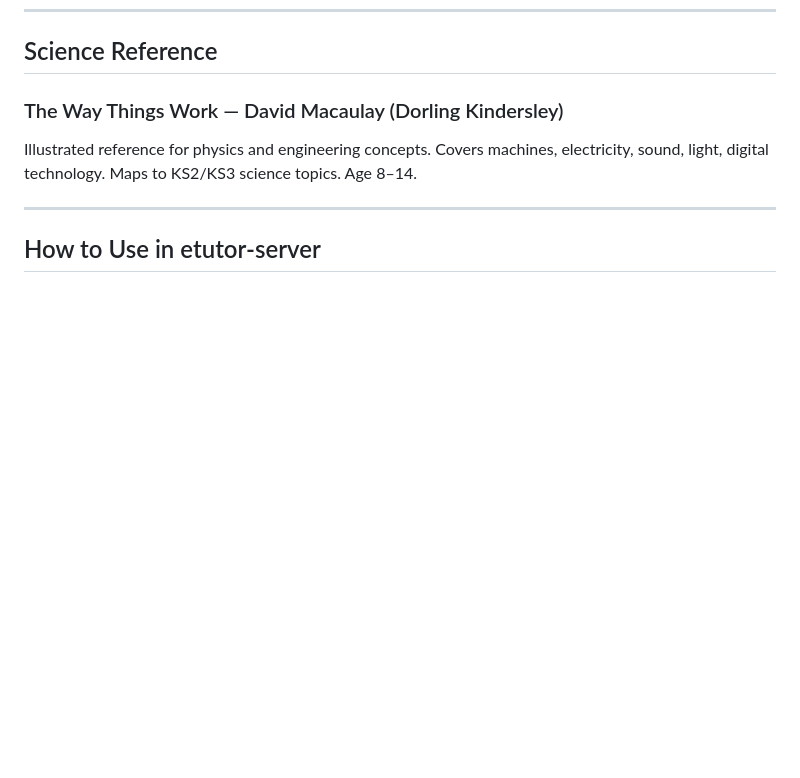
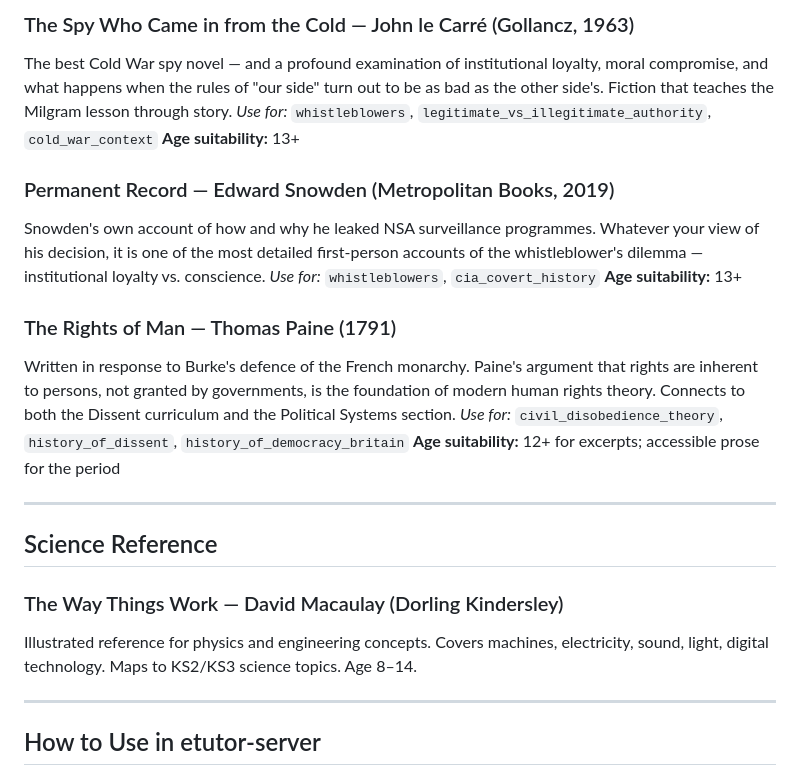
Before and after one commit to scottcowan/etutor-server, a Markdown page: docs/wanted-books.md, the part around one of its changes. GitHub-like rendering; blank space fills up the shorter version.

```diff
--- a/docs/wanted-books.md
+++ b/docs/wanted-books.md
@@ -730,3 +797,28 @@ age 12+. Selected concepts work well from Year 4 upwards.
+### The Spy Who Came in from the Cold — John le Carré (Gollancz, 1963)
+The best Cold War spy novel — and a profound examination of institutional loyalty,
+moral compromise, and what happens when the rules of "our side" turn out to be
+as bad as the other side's. Fiction that teaches the Milgram lesson through story.
+*Use for:* `whistleblowers`, `legitimate_vs_illegitimate_authority`, `cold_war_context`
+**Age suitability:** 13+
+
+### Permanent Record — Edward Snowden (Metropolitan Books, 2019)
+Snowden's own account of how and why he leaked NSA surveillance programmes.
+Whatever your view of his decision, it is one of the most detailed first-person
+accounts of the whistleblower's dilemma — institutional loyalty vs. conscience.
+*Use for:* `whistleblowers`, `cia_covert_history`
+**Age suitability:** 13+
+
+### The Rights of Man — Thomas Paine (1791)
+Written in response to Burke's defence of the French monarchy. Paine's argument
+that rights are inherent to persons, not granted by governments, is the foundation
+of modern human rights theory. Connects to both the Dissent curriculum and the
+Political Systems section.
+*Use for:* `civil_disobedience_theory`, `history_of_dissent`,
+`history_of_democracy_britain`
+**Age suitability:** 12+ for excerpts; accessible prose for the period
+
+---
+
 ## Science Reference
 
 ### The Way Things Work — David Macaulay (Dorling Kindersley)
```
Also changed, not shown: other parts of docs/wanted-books.md (+67 -0 lines).
